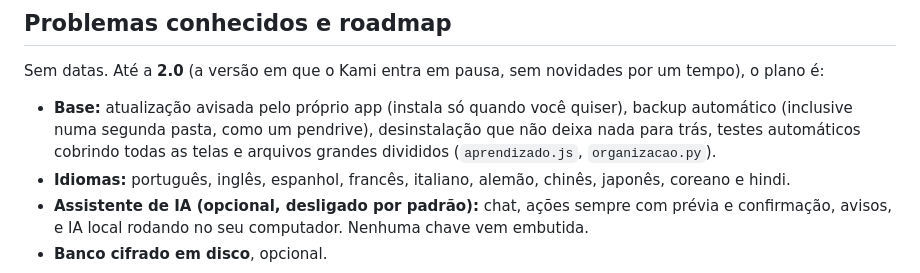
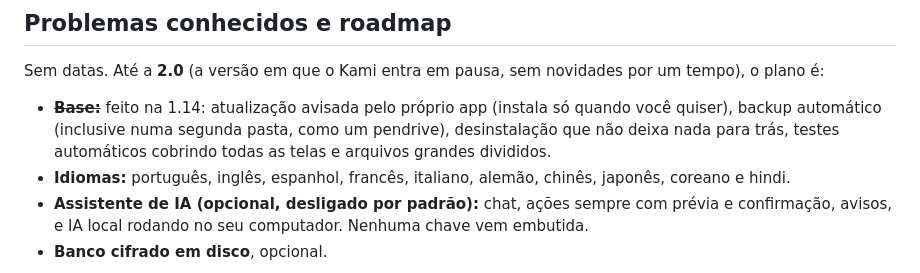
Before and after one commit to emanuel-frs/KAMI, a Markdown page: README.md, the part around the change. Rendered like a GitHub page.

```diff
--- a/README.md
+++ b/README.md
@@ -227,9 +227,9 @@ tem custo: alguns arquivos ficaram grandes (veja o roadmap).
 
 Sem datas. Até a **2.0** (a versão em que o Kami entra em pausa, sem novidades por um tempo), o plano é:
 
-- **Base:** atualização avisada pelo próprio app (instala só quando você quiser), backup automático
-  (inclusive numa segunda pasta, como um pendrive), desinstalação que não deixa nada para trás, testes
-  automáticos cobrindo todas as telas e arquivos grandes divididos (`aprendizado.js`, `organizacao.py`).
+- ~~**Base:**~~ feito na 1.14: atualização avisada pelo próprio app (instala só quando você quiser),
+  backup automático (inclusive numa segunda pasta, como um pendrive), desinstalação que não deixa nada
+  para trás, testes automáticos cobrindo todas as telas e arquivos grandes divididos.
 - **Idiomas:** português, inglês, espanhol, francês, italiano, alemão, chinês, japonês, coreano e hindi.
 - **Assistente de IA (opcional, desligado por padrão):** chat, ações sempre com prévia e confirmação,
   avisos, e IA local rodando no seu computador. Nenhuma chave vem embutida.
```
Also changed, not shown: CHANGELOG.md (+24 -2 lines).
